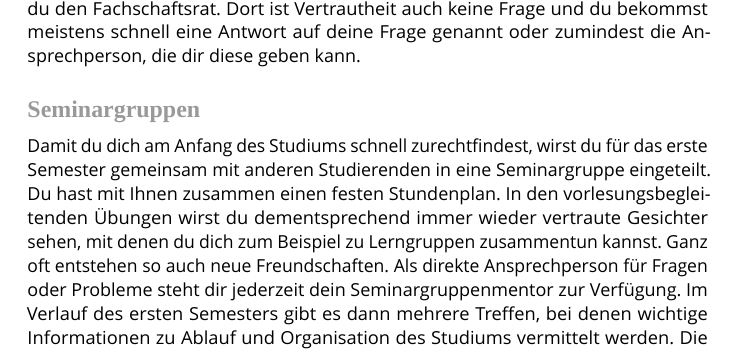
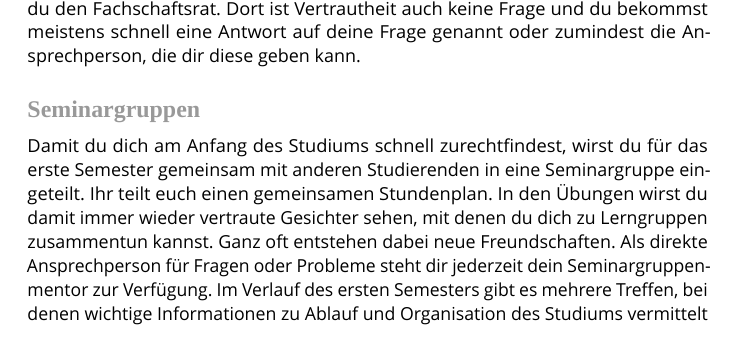
Before and after one commit to fsr/nopanic, a LaTeX document (nopanic.tex, which reads texte/f1help.tex): part of page 15 of 72 before the commit and part of page 15 of 71 after it, cut so that both start at the same text. Compiled offline with LuaLaTeX; a missing font is replaced by an installed copy or a similar font.

Commit message:
resizes f1help Seminargruppen text for fitting page layout

```diff
--- a/texte/f1help.tex
+++ b/texte/f1help.tex
@@ -16,14 +16,14 @@ Wie funktioniert das mit der Anrechnung dieses Moduls? Wann kann ich mich für P
 \refstepcounter{dummy}\label{sec:seminargruppen}
 \minisec{Seminargruppen}
 Damit du dich am Anfang des Studiums schnell zurechtfindest, wirst du für das erste Semester gemeinsam mit anderen Studierenden in eine Seminargruppe eingeteilt.
-Du hast mit Ihnen zusammen einen festen Stundenplan.
-In den vorlesungsbegleitenden Übungen wirst du dementsprechend immer wieder vertraute Gesichter sehen, mit denen du dich zum Beispiel zu Lerngruppen zusammentun kannst.
-Ganz oft entstehen so auch neue Freundschaften.
+Ihr teilt euch einen gemeinsamen Stundenplan.
+In den Übungen wirst du damit immer wieder vertraute Gesichter sehen, mit denen du dich zu Lerngruppen zusammentun kannst.
+Ganz oft entstehen dabei neue Freundschaften.
 % G
 Als direkte Ansprechperson für Fragen oder Probleme steht dir jederzeit dein Seminargruppenmentor zur Verfügung.
-Im Verlauf des ersten Semesters gibt es dann mehrere Treffen, bei denen wichtige Informationen zu Ablauf und Organisation des Studiums vermittelt werden. Die Termine solltest du daher auf keinen Fall verpassen.
+Im Verlauf des ersten Semesters gibt es mehrere Treffen, bei denen wichtige Informationen zu Ablauf und Organisation des Studiums vermittelt werden. Die Termine solltest du daher auf keinen Fall verpassen.
 
-\newpage
+%\newpage
 
 \refstepcounter{dummy}\label{sec:fachschaftsrat}
 \minisec{Fachschaftsrat (FSR)}
```
